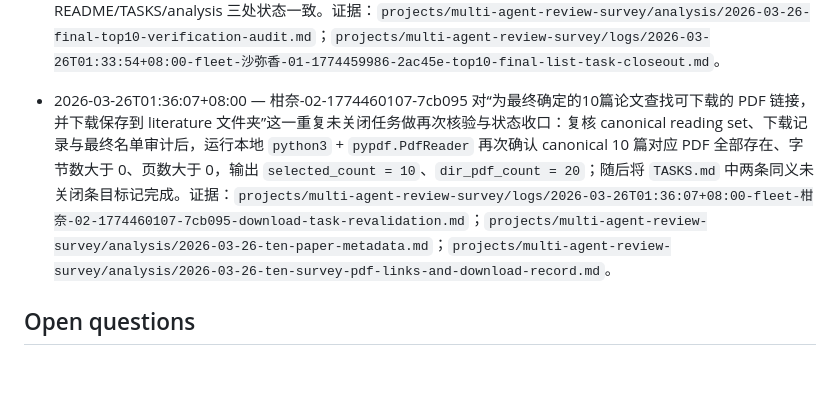
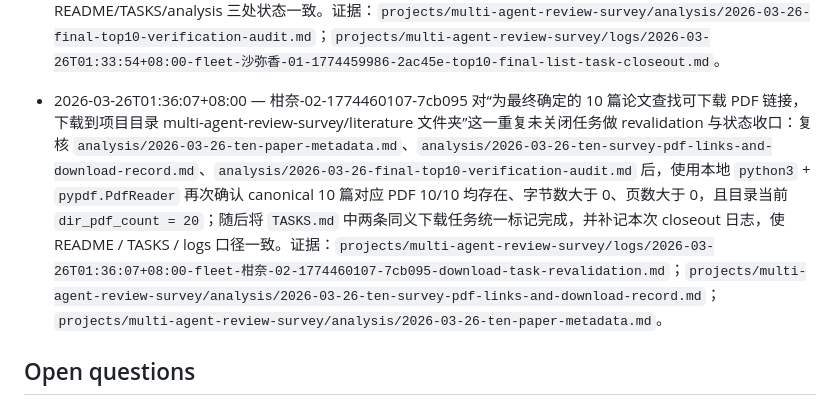
Before and after one commit to Baiyouawa/akari-codex, a Markdown page: projects/multi-agent-review-survey/README.md, the part around the change. Drawn GitHub-style; blank space fills up the shorter version.

Commit message:
[fleet/文乃-04-1774460197-1a9e12] close duplicate pdf-download task state

```diff
--- a/projects/multi-agent-review-survey/README.md
+++ b/projects/multi-agent-review-survey/README.md
@@ -41,8 +41,7 @@ Mission: 小侑要求组织 Agent 集群开展一项新的综述调研任务：
 - 2026-03-26T01:21:48+08:00 — 绫-07-1774459205-d0e284 对“从候选中筛出最新且真正属于综述/survey 的 10 篇，并为每篇确认主页与 PDF 直链”这一精确任务做最终收口：复核 `analysis/2026-03-26-candidate-survey-judgment-and-top10.md`、`analysis/2026-03-26-ten-survey-pdf-links-and-download-record.md`、`analysis/2026-03-26-canonical-ten-cross-verification.md` 与 `analysis/2026-03-26-ten-paper-metadata.md` 后，确认仓库内已具备逐篇 survey 判定、主页/来源页、PDF 直链与本地 PDF 可读性四条证据链；同时补写 `analysis/2026-03-26-top10-survey-selection-closeout.md` 作为统一 closeout，并将对应任务在 `TASKS.md` 中标记完成。证据：`projects/multi-agent-review-survey/analysis/2026-03-26-top10-survey-selection-closeout.md`；`projects/multi-agent-review-survey/logs/2026-03-26T01:21:48+08:00-fleet-绫-07-1774459205-d0e284-top10-survey-selection-closeout.md`。
 - 2026-03-26T01:23:42+08:00 — 沙弥香-09-1774459295-5067c4 使用已有候选工件、`web_search`、`web_fetch` 与本地 PDF 复核，补齐一份“2024-2026 年 multi-agent 相关综述初筛候选清单（含来源链接、年份、标题与摘要）”；新工件覆盖 `13` 篇候选，并对每篇记录来源链接、年份、标题与摘要，同时补下载 `2402.01680`、`2412.17481`、`2501.06322` 三篇核心综述 PDF，目录核验输出 `pdf_count 13`。证据：`projects/multi-agent-review-survey/analysis/2026-03-26-2024-2026-multi-agent-survey-candidate-screening-with-abstracts.md`；`projects/multi-agent-review-survey/logs/2026-03-26T01:23:42+08:00-fleet-沙弥香-09-1774459295-5067c4-candidate-screening-with-abstracts.md`。
 - 2026-03-26T01:33:54+08:00 — 沙弥香-01-1774459986-2ac45e 对“核验候选论文是否真正属于综述/survey，判断是否足够新，并去重后确定 10 篇最终名单”这一精确任务做状态收口：复核 `analysis/2026-03-26-candidate-survey-judgment-and-top10.md`、`analysis/2026-03-26-final-top10-verification-audit.md`、`analysis/2026-03-26-ten-paper-metadata.md` 与 `analysis/2026-03-26-top10-survey-selection-closeout.md` 后，确认仓库内已完成候选逐篇综述属性判定、2024-2026 时间窗新近性审计、去重与 canonical 10 篇最终名单锁定；本次仅补齐 `TASKS.md` 未关闭的精确任务条目，并追加 closeout 日志，使 README/TASKS/analysis 三处状态一致。证据：`projects/multi-agent-review-survey/analysis/2026-03-26-final-top10-verification-audit.md`；`projects/multi-agent-review-survey/logs/2026-03-26T01:33:54+08:00-fleet-沙弥香-01-1774459986-2ac45e-top10-final-list-task-closeout.md`。
-
-- 2026-03-26T01:36:07+08:00 — 柑奈-02-1774460107-7cb095 对“为最终确定的10篇论文查找可下载的 PDF 链接，并下载保存到 literature 文件夹”这一重复未关闭任务做再次核验与状态收口：复核 canonical reading set、下载记录与最终名单审计后，运行本地 `python3` + `pypdf.PdfReader` 再次确认 canonical 10 篇对应 PDF 全部存在、字节数大于 0、页数大于 0，输出 `selected_count = 10`、`dir_pdf_count = 20`；随后将 `TASKS.md` 中两条同义未关闭条目标记完成。证据：`projects/multi-agent-review-survey/logs/2026-03-26T01:36:07+08:00-fleet-柑奈-02-1774460107-7cb095-download-task-revalidation.md`；`projects/multi-agent-review-survey/analysis/2026-03-26-ten-paper-metadata.md`；`projects/multi-agent-review-survey/analysis/2026-03-26-ten-survey-pdf-links-and-download-record.md`。
+- 2026-03-26T01:36:07+08:00 — 柑奈-02-1774460107-7cb095 对“为最终确定的 10 篇论文查找可下载 PDF 链接，下载到项目目录 multi-agent-review-survey/literature 文件夹”这一重复未关闭任务做 revalidation 与状态收口：复核 `analysis/2026-03-26-ten-paper-metadata.md`、`analysis/2026-03-26-ten-survey-pdf-links-and-download-record.md`、`analysis/2026-03-26-final-top10-verification-audit.md` 后，使用本地 `python3` + `pypdf.PdfReader` 再次确认 canonical 10 篇对应 PDF 10/10 均存在、字节数大于 0、页数大于 0，且目录当前 `dir_pdf_count = 20`；随后将 `TASKS.md` 中两条同义下载任务统一标记完成，并补记本次 closeout 日志，使 README / TASKS / logs 口径一致。证据：`projects/multi-agent-review-survey/logs/2026-03-26T01:36:07+08:00-fleet-柑奈-02-1774460107-7cb095-download-task-revalidation.md`；`projects/multi-agent-review-survey/analysis/2026-03-26-ten-survey-pdf-links-and-download-record.md`；`projects/multi-agent-review-survey/analysis/2026-03-26-ten-paper-metadata.md`。
 
 ## Open questions
 
```
Also changed, not shown: projects/multi-agent-review-survey/TASKS.md (+4 -2 lines).
